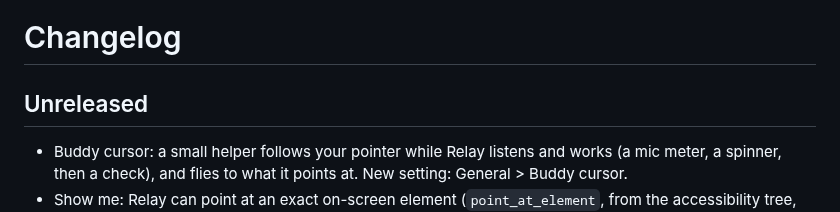
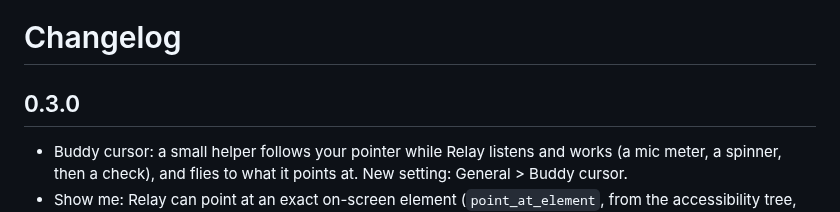
Before and after one commit to serjdmitri/Relay, a Markdown page: CHANGELOG.md, the part around the change. Rendered like a GitHub page.

```diff
--- a/CHANGELOG.md
+++ b/CHANGELOG.md
@@ -1,6 +1,6 @@
 # Changelog
 
-## Unreleased
+## 0.3.0
 
 - Buddy cursor: a small helper follows your pointer while Relay listens and works (a mic meter, a spinner, then a check), and flies to what it points at. New setting: General > Buddy cursor.
 - Show me: Relay can point at an exact on-screen element (`point_at_element`, from the accessibility tree, so it works even with models that cannot see images), draw boxes, circles, arrows and labels (`draw_on_screen`), and walk you through a task with a step card (`guide_step`; say "next" to go on). Marks stay about 30 seconds or until you press Esc or start a new request.
```
Also changed, not shown: README.md (+12 -4 lines), docs/release-notes-v0.3.0.md (added, +18 -0 lines), docs/img/overlay-guide.png (added), 4 other files.
